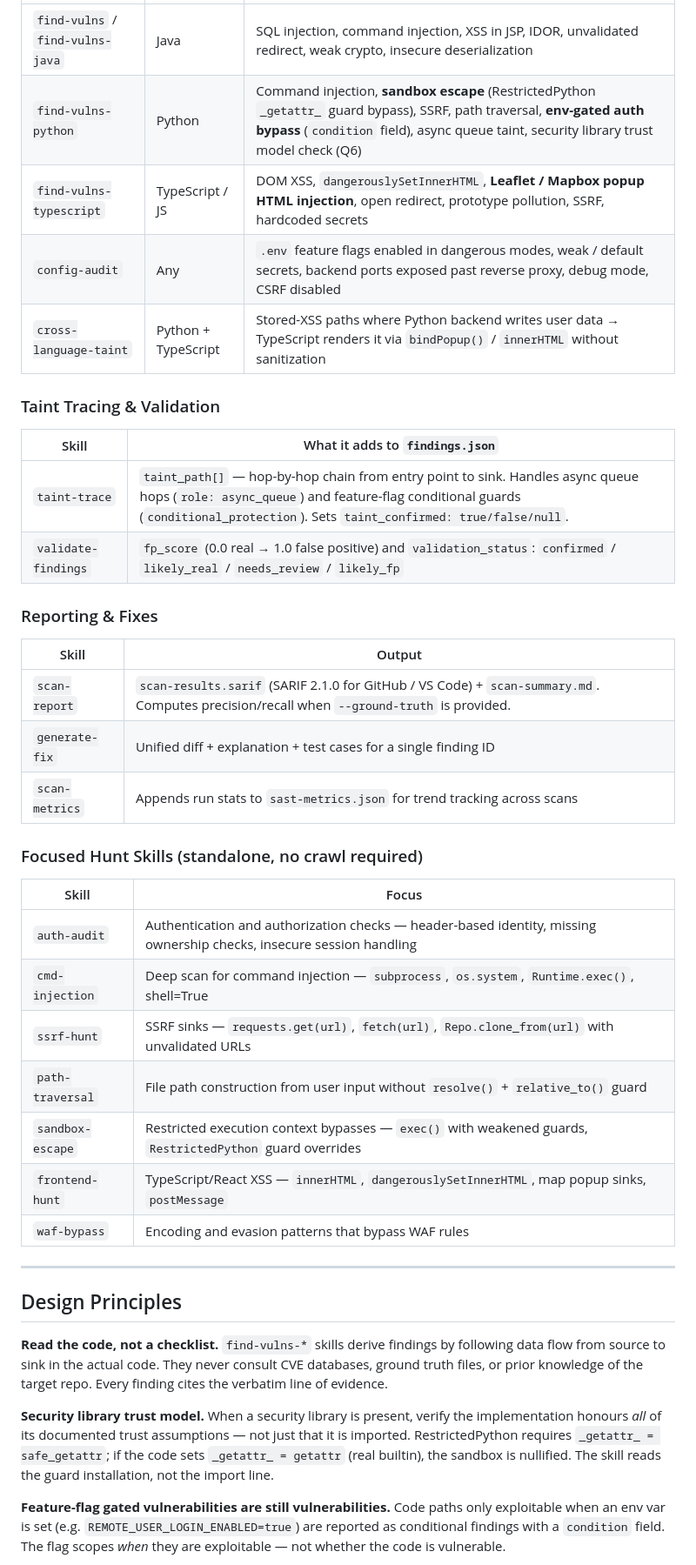
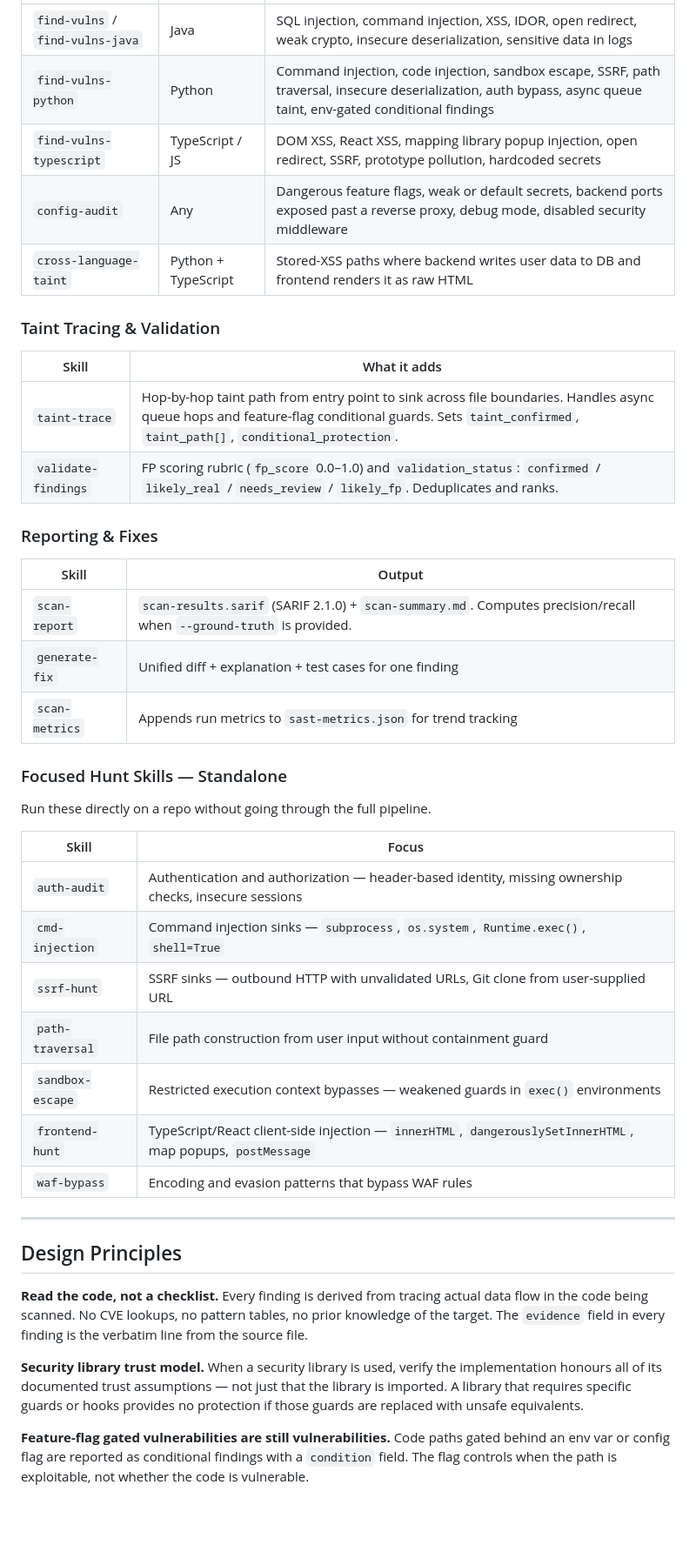
Before and after one commit to vhssunny1/sast-skills, a Markdown page: README.md, the part around one of its changes. Shown at 87% size. Drawn GitHub-style; blank space fills up the shorter version.

```diff
--- a/README.md
+++ b/README.md
@@ -60,44 +86,46 @@ Run everything at once:
 |---|---|---|
-| `find-vulns` / `find-vulns-java` | Java | SQL injection, command injection, XSS in JSP, IDOR, unvalidated redirect, weak crypto, insecure deserialization |
-| `find-vulns-python` | Python | Command injection, **sandbox escape** (RestrictedPython `_getattr_` guard bypass), SSRF, path traversal, **env-gated auth bypass** (`condition` field), async queue taint, security library trust model check (Q6) |
-| `find-vulns-typescript` | TypeScript / JS | DOM XSS, `dangerouslySetInnerHTML`, **Leaflet / Mapbox popup HTML injection**, open redirect, prototype pollution, SSRF, hardcoded secrets |
-| `config-audit` | Any | `.env` feature flags enabled in dangerous modes, weak / default secrets, backend ports exposed past reverse proxy, debug mode, CSRF disabled |
-| `cross-language-taint` | Python + TypeScript | Stored-XSS paths where Python backend writes user data → TypeScript renders it via `bindPopup()` / `innerHTML` without sanitization |
+| `find-vulns` / `find-vulns-java` | Java | SQL injection, command injection, XSS, IDOR, open redirect, weak crypto, insecure deserialization, sensitive data in logs |
+| `find-vulns-python` | Python | Command injection, code injection, sandbox escape, SSRF, path traversal, insecure deserialization, auth bypass, async queue taint, env-gated conditional findings |
+| `find-vulns-typescript` | TypeScript / JS | DOM XSS, React XSS, mapping library popup injection, open redirect, SSRF, prototype pollution, hardcoded secrets |
+| `config-audit` | Any | Dangerous feature flags, weak or default secrets, backend ports exposed past a reverse proxy, debug mode, disabled security middleware |
+| `cross-language-taint` | Python + TypeScript | Stored-XSS paths where backend writes user data to DB and frontend renders it as raw HTML |
 
 ### Taint Tracing & Validation
 
-| Skill | What it adds to `findings.json` |
+| Skill | What it adds |
 |---|---|
-| `taint-trace` | `taint_path[]` — hop-by-hop chain from entry point to sink. Handles async queue hops (`role: async_queue`) and feature-flag conditional guards (`conditional_protection`). Sets `taint_confirmed: true/false/null`. |
-| `validate-findings` | `fp_score` (0.0 real → 1.0 false positive) and `validation_status`: `confirmed` / `likely_real` / `needs_review` / `likely_fp` |
+| `taint-trace` | Hop-by-hop taint path from entry point to sink across file boundaries. Handles async queue hops and feature-flag conditional guards. Sets `taint_confirmed`, `taint_path[]`, `conditional_protection`. |
+| `validate-findings` | FP scoring rubric (`fp_score` 0.0–1.0) and `validation_status`: `confirmed` / `likely_real` / `needs_review` / `likely_fp`. Deduplicates and ranks. |
 
 ### Reporting & Fixes
 
 | Skill | Output |
 |---|---|
-| `scan-report` | `scan-results.sarif` (SARIF 2.1.0 for GitHub / VS Code) + `scan-summary.md`. Computes precision/recall when `--ground-truth` is provided. |
-| `generate-fix` | Unified diff + explanation + test cases for a single finding ID |
-| `scan-metrics` | Appends run stats to `sast-metrics.json` for trend tracking across scans |
+| `scan-report` | `scan-results.sarif` (SARIF 2.1.0) + `scan-summary.md`. Computes precision/recall when `--ground-truth` is provided. |
+| `generate-fix` | Unified diff + explanation + test cases for one finding |
+| `scan-metrics` | Appends run metrics to `sast-metrics.json` for trend tracking |
 
-### Focused Hunt Skills (standalone, no crawl required)
+### Focused Hunt Skills — Standalone
+
+Run these directly on a repo without going through the full pipeline.
 
 | Skill | Focus |
 |---|---|
-| `auth-audit` | Authentication and authorization checks — header-based identity, missing ownership checks, insecure session handling |
-| `cmd-injection` | Deep scan for command injection — `subprocess`, `os.system`, `Runtime.exec()`, shell=True |
-| `ssrf-hunt` | SSRF sinks — `requests.get(url)`, `fetch(url)`, `Repo.clone_from(url)` with unvalidated URLs |
-| `path-traversal` | File path construction from user input without `resolve()` + `relative_to()` guard |
-| `sandbox-escape` | Restricted execution context bypasses — `exec()` with weakened guards, `RestrictedPython` guard overrides |
-| `frontend-hunt` | TypeScript/React XSS — `innerHTML`, `dangerouslySetInnerHTML`, map popup sinks, `postMessage` |
+| `auth-audit` | Authentication and authorization — header-based identity, missing ownership checks, insecure sessions |
+| `cmd-injection` | Command injection sinks — `subprocess`, `os.system`, `Runtime.exec()`, `shell=True` |
+| `ssrf-hunt` | SSRF sinks — outbound HTTP with unvalidated URLs, Git clone from user-supplied URL |
+| `path-traversal` | File path construction from user input without containment guard |
+| `sandbox-escape` | Restricted execution context bypasses — weakened guards in `exec()` environments |
+| `frontend-hunt` | TypeScript/React client-side injection — `innerHTML`, `dangerouslySetInnerHTML`, map popups, `postMessage` |
 | `waf-bypass` | Encoding and evasion patterns that bypass WAF rules |
 
 ---
 
 ## Design Principles
 
-**Read the code, not a checklist.** `find-vulns-*` skills derive findings by following data flow from source to sink in the actual code. They never consult CVE databases, ground truth files, or prior knowledge of the target repo. Every finding cites the verbatim line of evidence.
+**Read the code, not a checklist.** Every finding is derived from tracing actual data flow in the code being scanned. No CVE lookups, no pattern tables, no prior knowledge of the target. The `evidence` field in every finding is the verbatim line from the source file.
 
-**Security library trust model.** When a security library is present, verify the implementation honours *all* of its documented trust assumptions — not just that it is imported. RestrictedPython requires `_getattr_ = safe_getattr`; if the code sets `_getattr_ = getattr` (real builtin), the sandbox is nullified. The skill reads the guard installation, not the import line.
+**Security library trust model.** When a security library is used, verify the implementation honours all of its documented trust assumptions — not just that the library is imported. A library that requires specific guards or hooks provides no protection if those guards are replaced with unsafe equivalents.
 
-**Feature-flag gated vulnerabilities are still vulnerabilities.** Code paths only exploitable when an env var is set (e.g. `REMOTE_USER_LOGIN_ENABLED=true`) are reported as conditional findings with a `condition` field. The flag scopes *when* they are exploitable — not whether the code is vulnerable.
+**Feature-flag gated vulnerabilities are still vulnerabilities.** Code paths gated behind an env var or config flag are reported as conditional findings with a `condition` field. The flag controls when the path is exploitable, not whether the code is vulnerable.
 
```
Also changed, not shown: other parts of README.md (+62 -63 lines).
